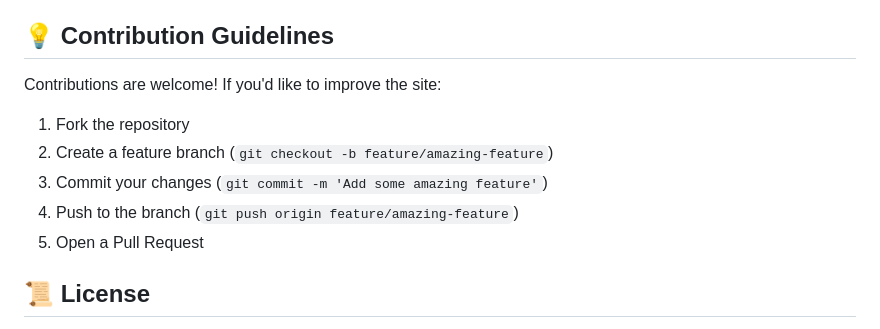
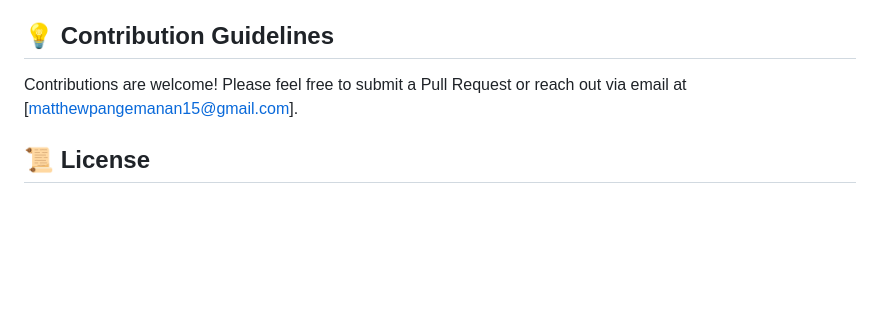
Before and after one commit to DaxnGo/Solo-Leveling-Fansite, a Markdown page: README.md, the part around the change. GitHub-like rendering; blank space fills up the shorter version.

```diff
--- a/README.md
+++ b/README.md
@@ -97,13 +97,7 @@ If you encounter 404 errors after deployment:
 
 ## 💡 Contribution Guidelines
 
-Contributions are welcome! If you'd like to improve the site:
-
-1. Fork the repository
-2. Create a feature branch (`git checkout -b feature/amazing-feature`)
-3. Commit your changes (`git commit -m 'Add some amazing feature'`)
-4. Push to the branch (`git push origin feature/amazing-feature`)
-5. Open a Pull Request
+Contributions are welcome! Please feel free to submit a Pull Request or reach out via email at [matthewpangemanan15@gmail.com].
 
 ## 📜 License
 
```
